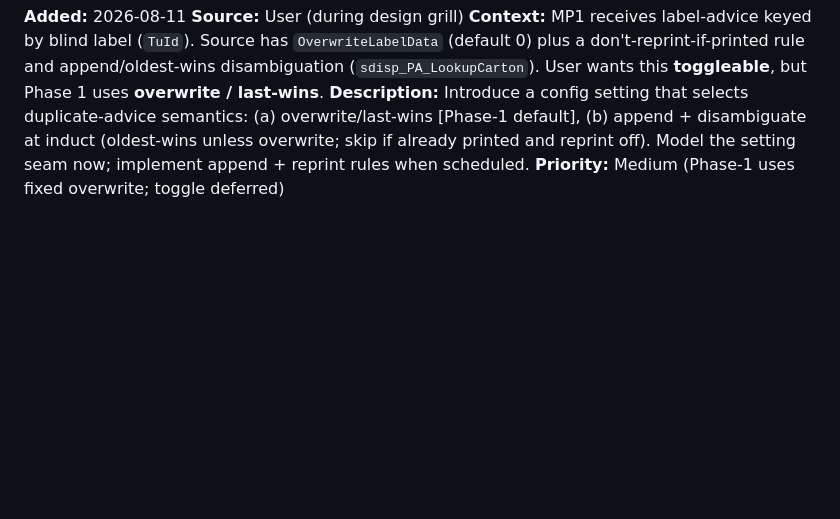
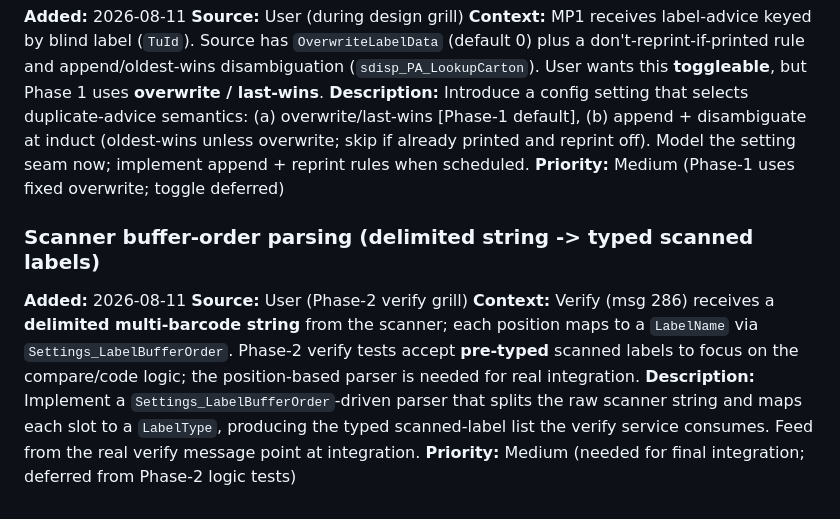
Before and after one commit to npawlakEL/agentic-work, a Markdown page: .project/backlog/README.md, the part around the change. Rendered like a GitHub page; blank space fills up the shorter version.

Commit message:
docs(verify): lock Phase-2 scope (verify-core + threshold), bookmark buffer-order parser
Co-authored-by: Copilot App <223556219+Copilot@users.noreply.github.com>

```diff
--- a/.project/backlog/README.md
+++ b/.project/backlog/README.md
@@ -73,3 +73,14 @@ per-label-type/profile) to be confirmed when scheduled.
 [Phase-1 default], (b) append + disambiguate at induct (oldest-wins unless overwrite; skip if already
 printed and reprint off). Model the setting seam now; implement append + reprint rules when scheduled.
 **Priority:** Medium (Phase-1 uses fixed overwrite; toggle deferred)
+
+### Scanner buffer-order parsing (delimited string -> typed scanned labels)
+**Added:** 2026-08-11
+**Source:** User (Phase-2 verify grill)
+**Context:** Verify (msg 286) receives a **delimited multi-barcode string** from the scanner; each position
+maps to a `LabelName` via `Settings_LabelBufferOrder`. Phase-2 verify tests accept **pre-typed** scanned
+labels to focus on the compare/code logic; the position-based parser is needed for real integration.
+**Description:** Implement a `Settings_LabelBufferOrder`-driven parser that splits the raw scanner string and
+maps each slot to a `LabelType`, producing the typed scanned-label list the verify service consumes. Feed
+from the real verify message point at integration.
+**Priority:** Medium (needed for final integration; deferred from Phase-2 logic tests)
```
Also changed, not shown: .project/spec.md (+16 -0 lines).
